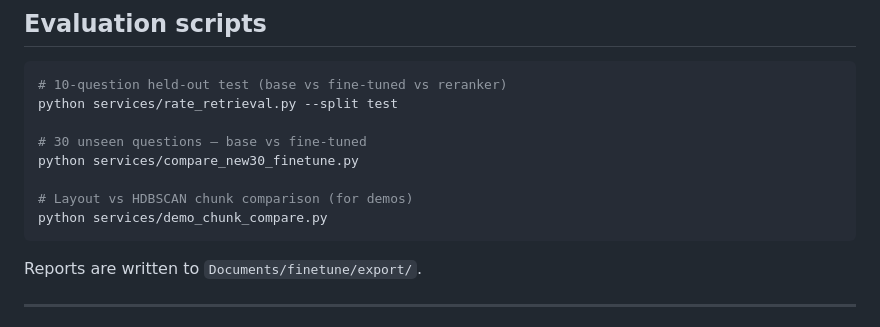
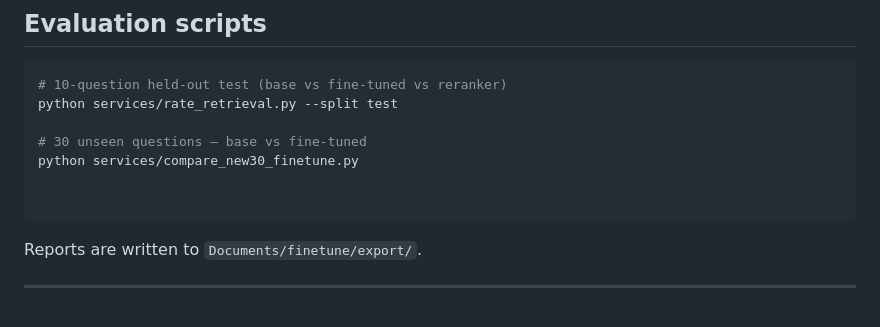
Before and after one commit to lavanblavan/LayoutAware-Rag, a Markdown page: README.md, the part around the change. Drawn GitHub-style.

````diff
--- a/README.md
+++ b/README.md
@@ -114,8 +114,7 @@ python services/rate_retrieval.py --split test
 # 30 unseen questions — base vs fine-tuned
 python services/compare_new30_finetune.py
 
-# Layout vs HDBSCAN chunk comparison (for demos)
-python services/demo_chunk_compare.py
+
 ```
 
 Reports are written to `Documents/finetune/export/`.
````
